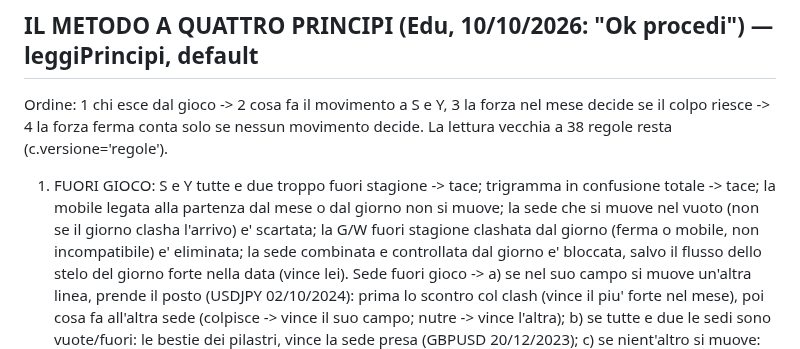
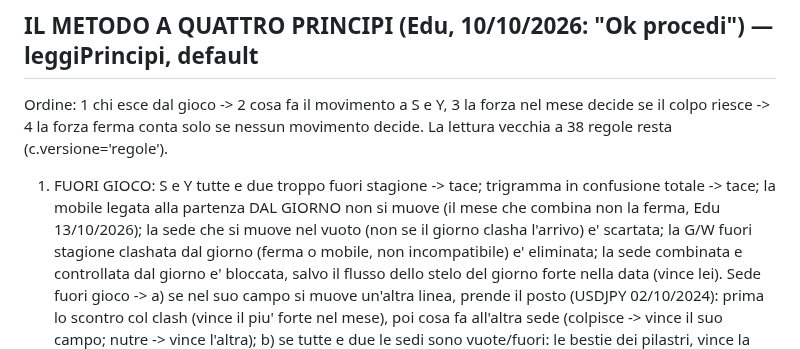
Before and after one commit to edufengshui/storico-trading, a Markdown page: RIPARTENZA_11_10_2026_S56.md, the part around the change. Rendered like a GitHub page.

Commit message:
Ripartenza S56: solo il giorno lega la mobile (Edu, 13/10/2026)
Co-Authored-By: Claude Opus 5.5 <noreply@anthropic.com>
Claude-Session: https://claude.ai/code/session_016TkZNybq4kePHVQ1AeAmXR

```diff
--- a/RIPARTENZA_11_10_2026_S56.md
+++ b/RIPARTENZA_11_10_2026_S56.md
@@ -28,7 +28,7 @@ Claude legge da solo le carte storte del 2020-25 e porta a Edu SOLO quelle che n
 Ordine: 1 chi esce dal gioco -> 2 cosa fa il movimento a S e Y, 3 la forza nel mese decide se il colpo riesce ->
 4 la forza ferma conta solo se nessun movimento decide. La lettura vecchia a 38 regole resta (c.versione='regole').
 1. FUORI GIOCO: S e Y tutte e due troppo fuori stagione -> tace; trigramma in confusione totale -> tace; la mobile legata
-   alla partenza dal mese o dal giorno non si muove; la sede che si muove nel vuoto (non se il giorno clasha l'arrivo) e'
+   alla partenza DAL GIORNO non si muove (il mese che combina non la ferma, Edu 13/10/2026); la sede che si muove nel vuoto (non se il giorno clasha l'arrivo) e'
    scartata; la G/W fuori stagione clashata dal giorno (ferma o mobile, non incompatibile) e' eliminata; la sede combinata
    e controllata dal giorno e' bloccata, salvo il flusso dello stelo del giorno forte nella data (vince lei).
    Sede fuori gioco ->
```
